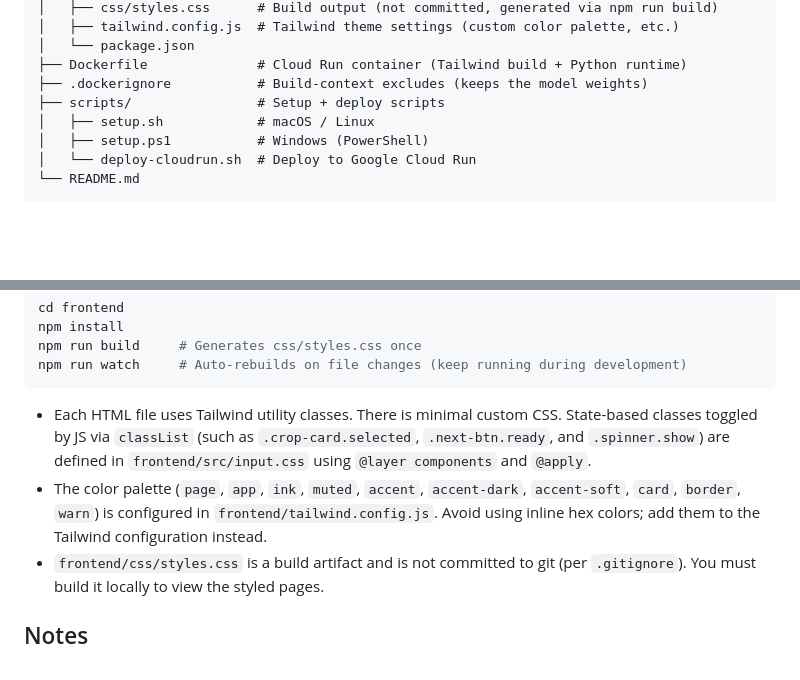
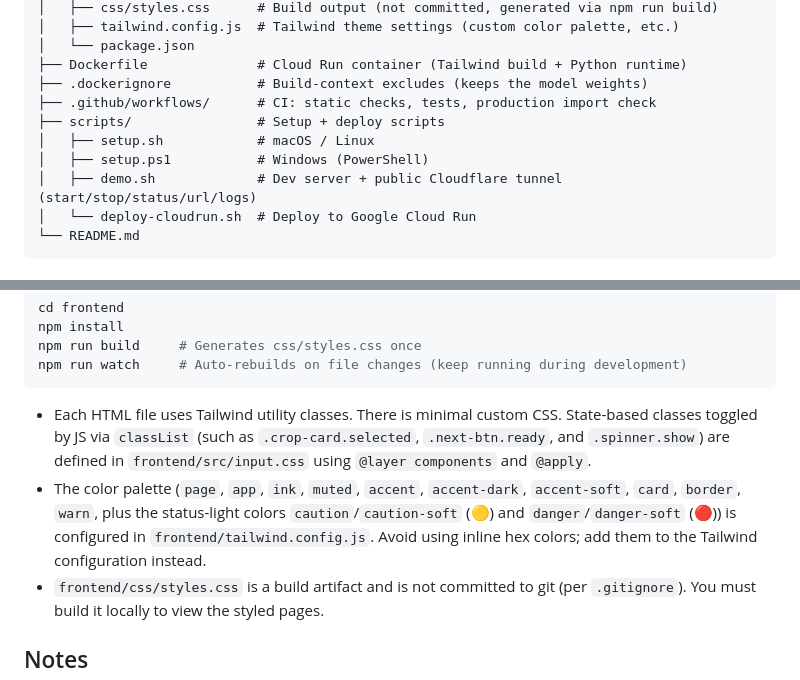
Before and after one commit to junlees/QI-2026_Summer-Team-C, a Markdown page: README.md, 2 parts joined by grey strips. GitHub-like rendering; blank space fills up the shorter version.

````diff
--- a/README.md
+++ b/README.md
@@ -105,9 +109,11 @@ model and a structured knowledge base, grounded to prevent hallucination.
 │   └── package.json
 ├── Dockerfile              # Cloud Run container (Tailwind build + Python runtime)
 ├── .dockerignore           # Build-context excludes (keeps the model weights)
+├── .github/workflows/      # CI: static checks, tests, production import check
 ├── scripts/                # Setup + deploy scripts
 │   ├── setup.sh            # macOS / Linux
 │   ├── setup.ps1           # Windows (PowerShell)
+│   ├── demo.sh             # Dev server + public Cloudflare tunnel (start/stop/status/url/logs)
 │   └── deploy-cloudrun.sh  # Deploy to Google Cloud Run
 └── README.md
 ```
@@ -296,7 +356,7 @@ npm run watch     # Auto-rebuilds on file changes (keep running during developme
 ```
 
 - Each HTML file uses Tailwind utility classes. There is minimal custom CSS. State-based classes toggled by JS via `classList` (such as `.crop-card.selected`, `.next-btn.ready`, and `.spinner.show`) are defined in `frontend/src/input.css` using `@layer components` and `@apply`.
-- The color palette (`page`, `app`, `ink`, `muted`, `accent`, `accent-dark`, `accent-soft`, `card`, `border`, `warn`) is configured in `frontend/tailwind.config.js`. Avoid using inline hex colors; add them to the Tailwind configuration instead.
+- The color palette (`page`, `app`, `ink`, `muted`, `accent`, `accent-dark`, `accent-soft`, `card`, `border`, `warn`, plus the status-light colors `caution`/`caution-soft` (🟡) and `danger`/`danger-soft` (🔴)) is configured in `frontend/tailwind.config.js`. Avoid using inline hex colors; add them to the Tailwind configuration instead.
 - `frontend/css/styles.css` is a build artifact and is not committed to git (per `.gitignore`). You must build it locally to view the styled pages.
 
 ## Notes
````
Also changed, not shown: other parts of README.md (+76 -18 lines).
